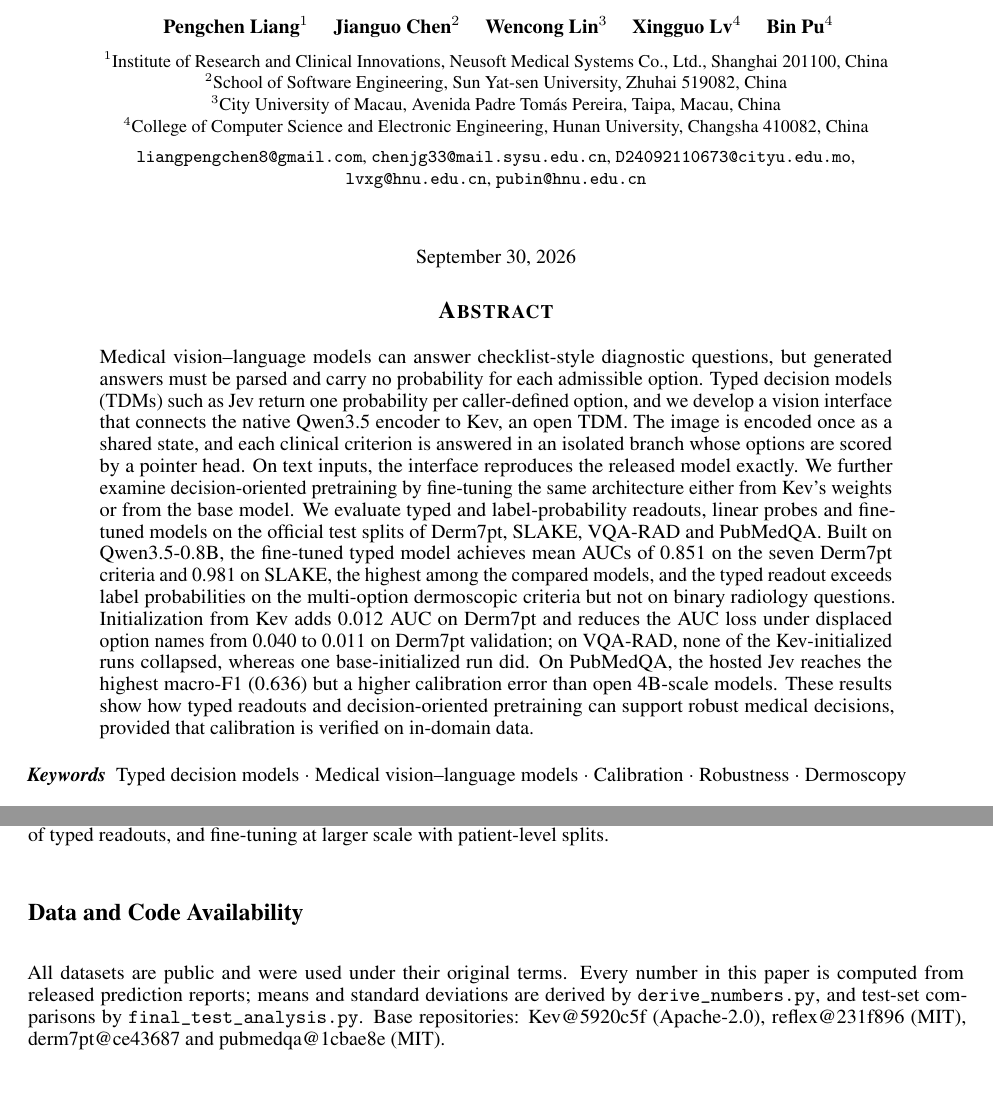
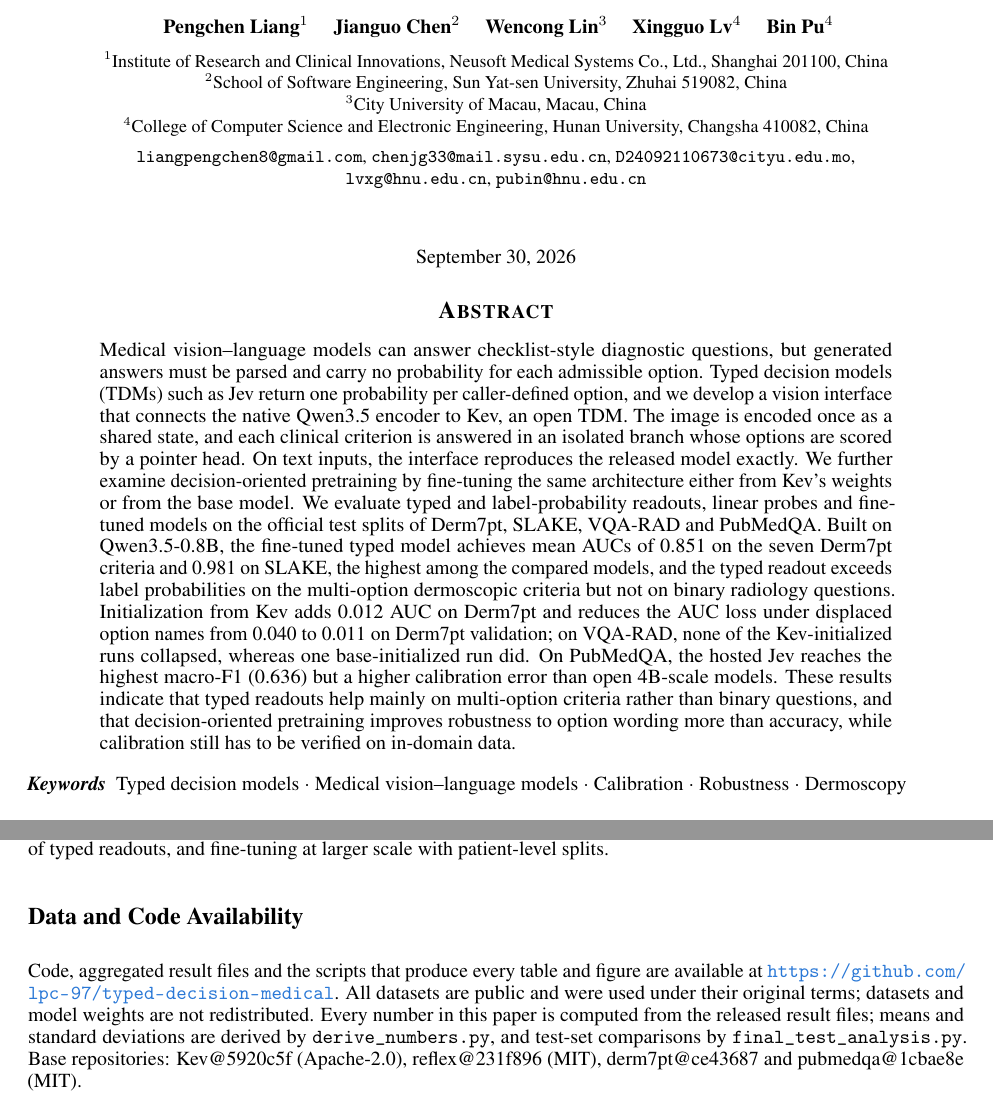
Before and after one commit to lpc-97/typed-decision-medical, a LaTeX paper (paper/main.tex): two parts of pages 1 and 10 of 15, joined at a grey line, cut so that both start at the same text. Compiled offline with pdfLaTeX.

Commit message:
Add code link and revise abstract closing sentence in the paper source; list authors in README

```diff
--- a/paper/main.tex
+++ b/paper/main.tex
@@ -27,7 +27,7 @@
   Pengchen Liang$^{1}$ \quad Jianguo Chen$^{2}$ \quad Wencong Lin$^{3}$ \quad Xingguo Lv$^{4}$ \quad Bin Pu$^{4}$ \\[6pt]
   \affil{$^{1}$Institute of Research and Clinical Innovations, Neusoft Medical Systems Co., Ltd., Shanghai 201100, China} \\
   \affil{$^{2}$School of Software Engineering, Sun Yat-sen University, Zhuhai 519082, China} \\
-  \affil{$^{3}$City University of Macau, Avenida Padre Tom\'as Pereira, Taipa, Macau, China} \\
+  \affil{$^{3}$City University of Macau, Macau, China} \\
   \affil{$^{4}$College of Computer Science and Electronic Engineering, Hunan University, Changsha 410082, China} \\[4pt]
   \affil{\texttt{liangpengchen8@gmail.com}, \texttt{chenjg33@mail.sysu.edu.cn}, \texttt{D24092110673@cityu.edu.mo},} \\
   \affil{\texttt{lvxg@hnu.edu.cn}, \texttt{pubin@hnu.edu.cn}}
@@ -42,7 +42,7 @@
 \maketitle
 
 \begin{abstract}
-Medical vision--language models can answer checklist-style diagnostic questions, but generated answers must be parsed and carry no probability for each admissible option. Typed decision models (TDMs) such as Jev return one probability per caller-defined option, and we develop a vision interface that connects the native Qwen3.5 encoder to Kev, an open TDM. The image is encoded once as a shared state, and each clinical criterion is answered in an isolated branch whose options are scored by a pointer head. On text inputs, the interface reproduces the released model exactly. We further examine decision-oriented pretraining by fine-tuning the same architecture either from Kev's weights or from the base model. We evaluate typed and label-probability readouts, linear probes and fine-tuned models on the official test splits of Derm7pt, SLAKE, VQA-RAD and PubMedQA. Built on Qwen3.5-0.8B, the fine-tuned typed model achieves mean AUCs of 0.851 on the seven Derm7pt criteria and 0.981 on SLAKE, the highest among the compared models, and the typed readout exceeds label probabilities on the multi-option dermoscopic criteria but not on binary radiology questions. Initialization from Kev adds 0.012 AUC on Derm7pt and reduces the AUC loss under displaced option names from 0.040 to 0.011 on Derm7pt validation; on VQA-RAD, none of the Kev-initialized runs collapsed, whereas one base-initialized run did. On PubMedQA, the hosted Jev reaches the highest macro-F1 (0.636) but a higher calibration error than open 4B-scale models. These results show how typed readouts and decision-oriented pretraining can support robust medical decisions, provided that calibration is verified on in-domain data.
+Medical vision--language models can answer checklist-style diagnostic questions, but generated answers must be parsed and carry no probability for each admissible option. Typed decision models (TDMs) such as Jev return one probability per caller-defined option, and we develop a vision interface that connects the native Qwen3.5 encoder to Kev, an open TDM. The image is encoded once as a shared state, and each clinical criterion is answered in an isolated branch whose options are scored by a pointer head. On text inputs, the interface reproduces the released model exactly. We further examine decision-oriented pretraining by fine-tuning the same architecture either from Kev's weights or from the base model. We evaluate typed and label-probability readouts, linear probes and fine-tuned models on the official test splits of Derm7pt, SLAKE, VQA-RAD and PubMedQA. Built on Qwen3.5-0.8B, the fine-tuned typed model achieves mean AUCs of 0.851 on the seven Derm7pt criteria and 0.981 on SLAKE, the highest among the compared models, and the typed readout exceeds label probabilities on the multi-option dermoscopic criteria but not on binary radiology questions. Initialization from Kev adds 0.012 AUC on Derm7pt and reduces the AUC loss under displaced option names from 0.040 to 0.011 on Derm7pt validation; on VQA-RAD, none of the Kev-initialized runs collapsed, whereas one base-initialized run did. On PubMedQA, the hosted Jev reaches the highest macro-F1 (0.636) but a higher calibration error than open 4B-scale models. These results indicate that typed readouts help mainly on multi-option criteria rather than binary questions, and that decision-oriented pretraining improves robustness to option wording more than accuracy, while calibration still has to be verified on in-domain data.
 \end{abstract}
 
 \keywords{Typed decision models \and Medical vision--language models \and Calibration \and Robustness \and Dermoscopy}
@@ -360,7 +360,7 @@ We presented a typed visual readout that connects the native vision encoder of Q
 Experiments across dermoscopy, radiology and biomedical text show where this interface adds value. The fine-tuned typed model achieves the highest mean AUC among the compared models on Derm7pt (0.851) and SLAKE (0.981), and the typed readout exceeds label probabilities on multi-option dermoscopic criteria but not on binary questions. Decision-oriented initialization reduced the effect of displaced option names in every seed, and none of its runs collapsed on VQA-RAD, whereas its accuracy gain was small and not confirmed on validation. On PubMedQA, the hosted Jev was more accurate but less well calibrated than open 4B-scale models. The evidence comes from four datasets, 0.8B-scale fine-tuning, validation-only option-name tests and a single query date for the hosted model, and it reports multiple paired comparisons without multiplicity correction. The calibration gap of the hosted model and the over-confidence of fine-tuned models on VQA-RAD identify two directions for further work: in-domain recalibration of typed readouts, and fine-tuning at larger scale with patient-level splits.
 
 \section*{Data and Code Availability}
-All datasets are public and were used under their original terms. Every number in this paper is computed from released prediction reports; means and standard deviations are derived by \texttt{derive\_numbers.py}, and test-set comparisons by \texttt{final\_test\_analysis.py}. Base repositories: Kev@5920c5f (Apache-2.0), reflex@231f896 (MIT), derm7pt@ce43687 and pubmedqa@1cbae8e (MIT).
+Code, aggregated result files and the scripts that produce every table and figure are available at \url{https://github.com/lpc-97/typed-decision-medical}. All datasets are public and were used under their original terms; datasets and model weights are not redistributed. Every number in this paper is computed from the released result files; means and standard deviations are derived by \texttt{derive\_numbers.py}, and test-set comparisons by \texttt{final\_test\_analysis.py}. Base repositories: Kev@5920c5f (Apache-2.0), reflex@231f896 (MIT), derm7pt@ce43687 and pubmedqa@1cbae8e (MIT).
 
 \bibliographystyle{unsrtnat}
 \bibliography{refs}
```
Also changed, not shown: paper/refs.bib (+0 -1 lines), README.md.
